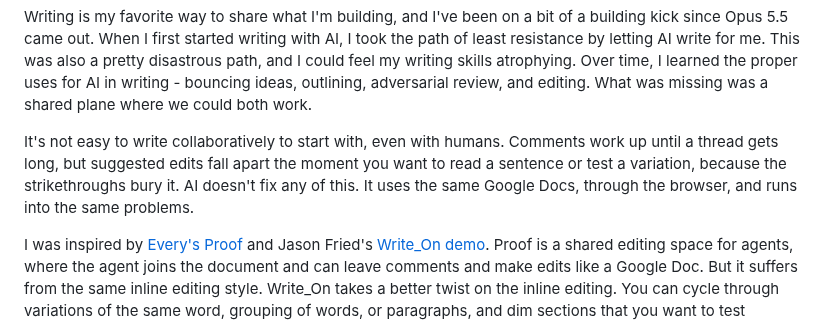
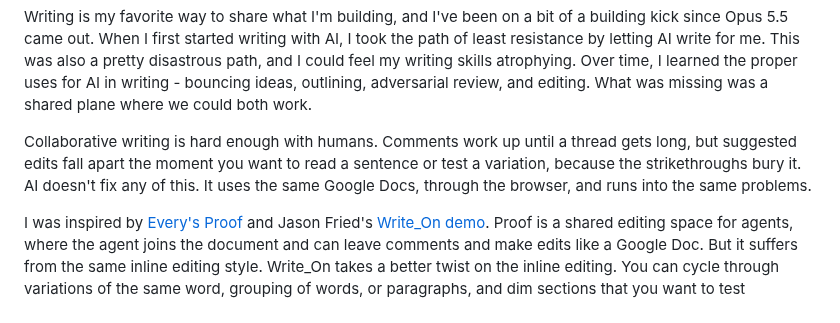
Before and after one commit to bschm0622/beckyschmidt.me, a Markdown page: src/notes/building-a-shared-agent-editor.md, the part around the change. Rendered like a GitHub page.

Commit message:
Tighten the second paragraph's opening line
Co-Authored-By: Claude Opus 5.5 <noreply@anthropic.com>

```diff
--- a/src/notes/building-a-shared-agent-editor.md
+++ b/src/notes/building-a-shared-agent-editor.md
@@ -8,7 +8,7 @@ tags: ["side project"]
 
 Writing is my favorite way to share what I'm building, and I've been on a bit of a building kick since Opus 5.5 came out. When I first started writing with AI, I took the path of least resistance by letting AI write for me. This was also a pretty disastrous path, and I could feel my writing skills atrophying. Over time, I learned the proper uses for AI in writing - bouncing ideas, outlining, adversarial review, and editing. What was missing was a shared plane where we could both work.
 
-It's not easy to write collaboratively to start with, even with humans. Comments work up until a thread gets long, but suggested edits fall apart the moment you want to read a sentence or test a variation, because the strikethroughs bury it. AI doesn't fix any of this. It uses the same Google Docs, through the browser, and runs into the same problems.
+Collaborative writing is hard enough with humans. Comments work up until a thread gets long, but suggested edits fall apart the moment you want to read a sentence or test a variation, because the strikethroughs bury it. AI doesn't fix any of this. It uses the same Google Docs, through the browser, and runs into the same problems.
 
 I was inspired by [Every's Proof](https://github.com/EveryInc/proof-sdk) and Jason Fried's [Write_On demo](https://x.com/jasonfried/status/2105403067793584590). Proof is a shared editing space for agents, where the agent joins the document and can leave comments and make edits like a Google Doc. But it suffers from the same inline editing style. Write_On takes a better twist on the inline editing. You can cycle through variations of the same word, grouping of words, or paragraphs, and dim sections that you want to test removing. So I took everything I liked about Jason's editor and added Proof's agent experience on top of it. Here's a short demo of how it works.
 
```
